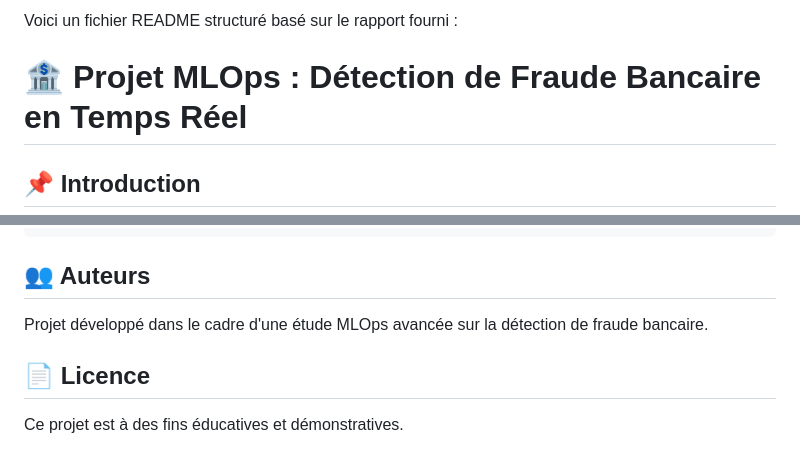
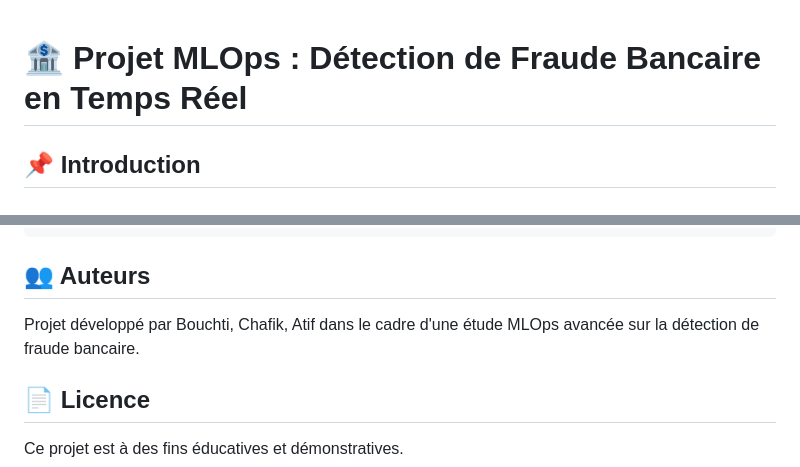
Before and after one commit to ynstf/DevOps-MLOps-Projet6-Bouchti-Chafik-Atif, a Markdown page: README.md, 2 parts joined by grey strips. GitHub-like rendering.

````diff
--- a/README.md
+++ b/README.md
@@ -1,4 +1,3 @@
-Voici un fichier README structuré basé sur le rapport fourni :
 
 # 🏦 Projet MLOps : Détection de Fraude Bancaire en Temps Réel
 
@@ -107,7 +106,7 @@ fraud-detection-mlops/
 ```
 
 ## 👥 Auteurs
-Projet développé dans le cadre d'une étude MLOps avancée sur la détection de fraude bancaire.
+Projet développé par Bouchti, Chafik, Atif dans le cadre d'une étude MLOps avancée sur la détection de fraude bancaire.
 
 ## 📄 Licence
 Ce projet est à des fins éducatives et démonstratives.
````
